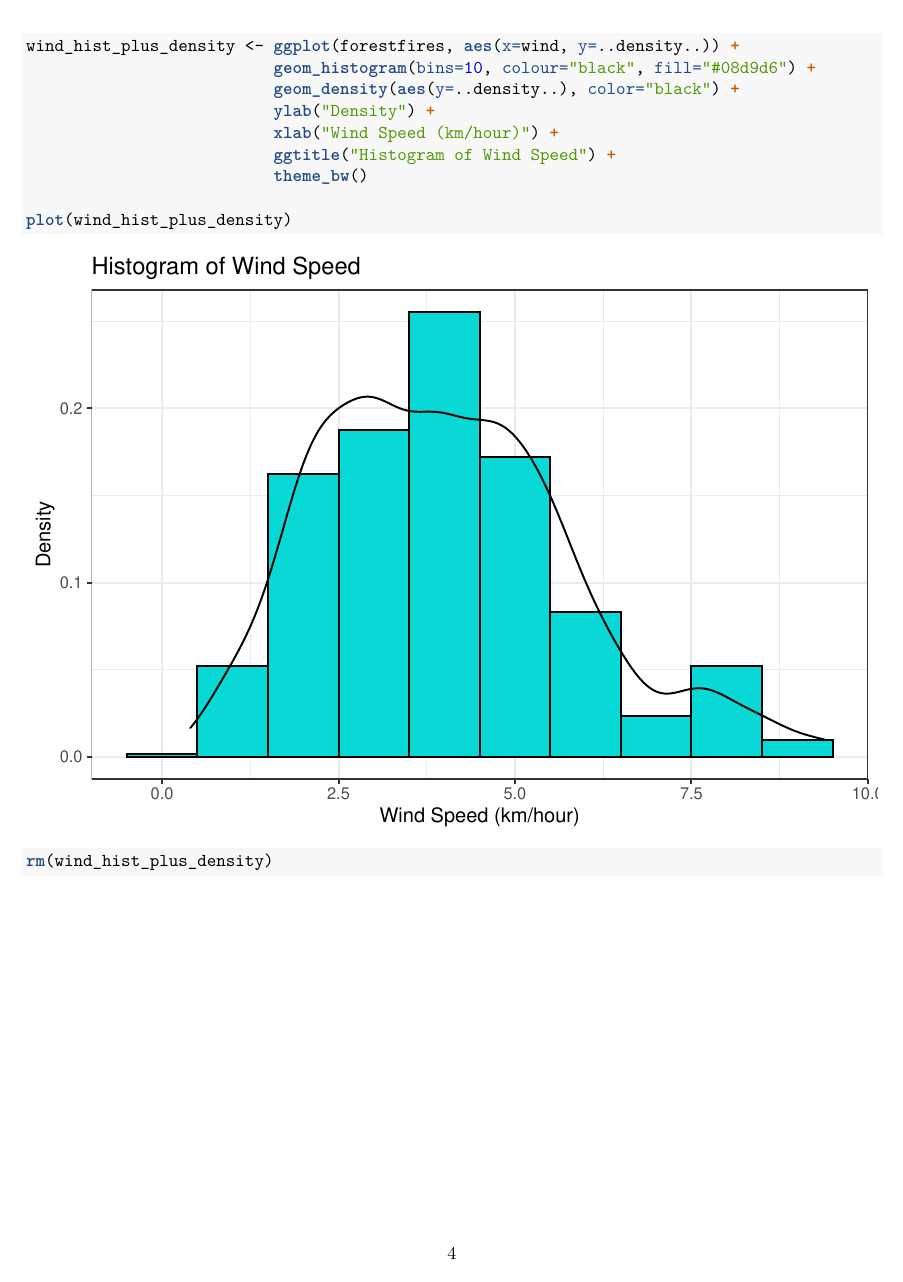
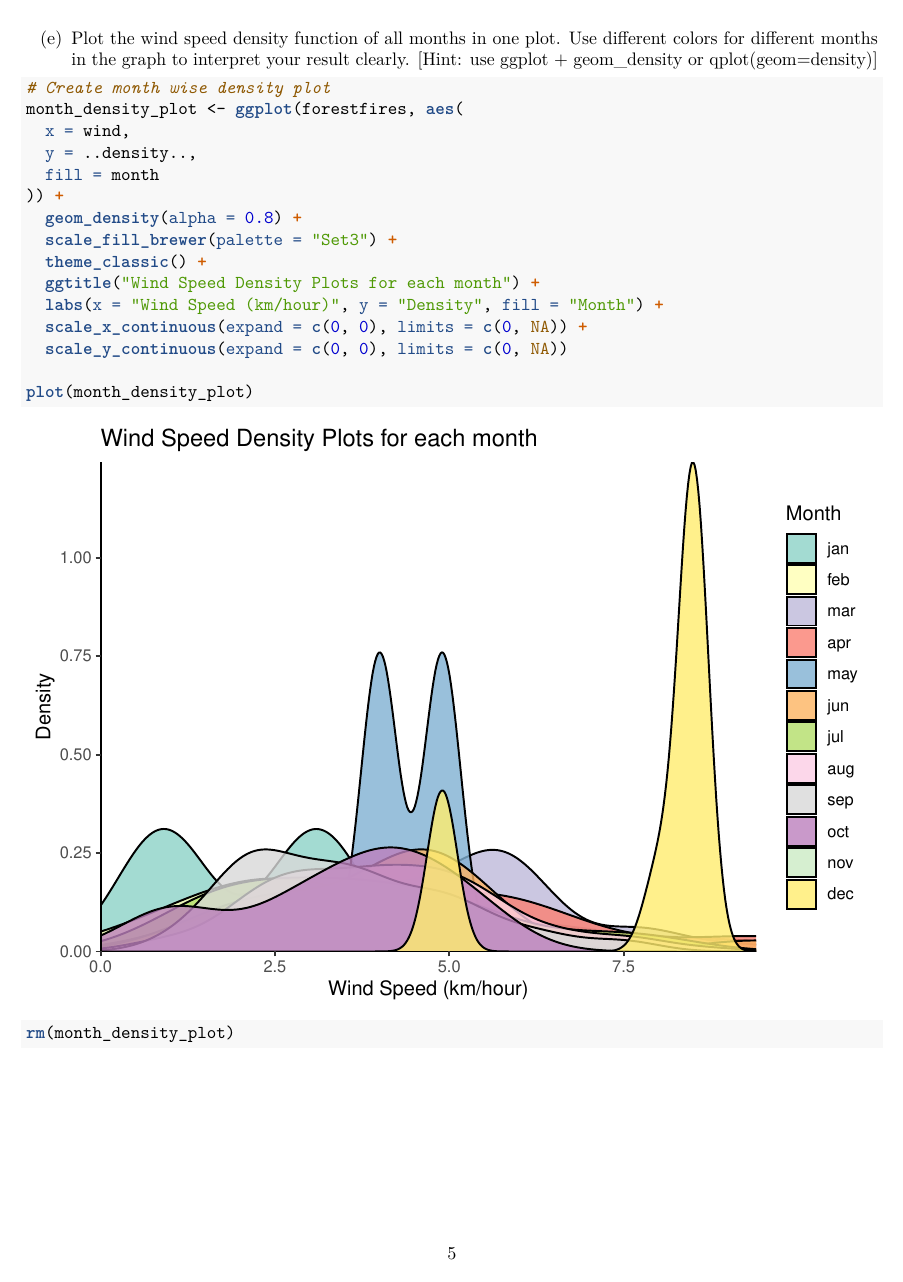
Before and after one commit to mankadronit/IE7275, an R Markdown document (Homework-1/group04.Rmd): page 4 of 4 before the commit and page 5 of 5 after it. The pictures show the output file Homework-1/group04.pdf that the author committed with the source.

Commit message:
[1] Implement Problem -1 (d) and (e) [2] Changed Problem 1 - (a) scatterplot opacity [3] Fixed Indentation

````diff
--- a/Homework-1/group04.Rmd
+++ b/Homework-1/group04.Rmd
@@ -90,10 +102,3 @@
 (d) Add a density line to the histogram in part b.
 
 ``` {r}
-wind_hist_plus_density <- ggplot(forestfires, aes(x=wind, y=..density..)) +
-                          geom_histogram(bins=10, colour="black", fill="#08d9d6") +
-                          geom_density(aes(y=..density..), color="black") +
-                          ylab("Density") +
-                          xlab("Wind Speed (km/hour)") +
-                          ggtitle("Histogram of Wind Speed") +
-                          theme_bw()
@@ -104,2 +118,24 @@ rm(wind_hist_plus_density)
 
+(e) Plot the wind speed density function of all months in one plot. Use
+different colors for different months in the graph to interpret your result clearly.
+[Hint: use ggplot + geom_density or qplot(geom=density)]
+
+``` {r warning = FALSE}
+# Create month wise density plot
+month_density_plot <- ggplot(forestfires, aes(
+  x = wind,
+  y = ..density..,
+  fill = month
+)) +
+  geom_density(alpha = 0.8) +
+  scale_fill_brewer(palette = "Set3") +
+  theme_classic() +
+  ggtitle("Wind Speed Density Plots for each month") +
+  labs(x = "Wind Speed (km/hour)", y = "Density", fill = "Month") +
+  scale_x_continuous(expand = c(0, 0), limits = c(0, NA)) +
+  scale_y_continuous(expand = c(0, 0), limits = c(0, NA))
+
+plot(month_density_plot)
+
+rm(month_density_plot)
 ```
````
Also changed, not shown: Homework-1/group04.pdf, Homework-1/group04.Rmd (73 more changed lines).
